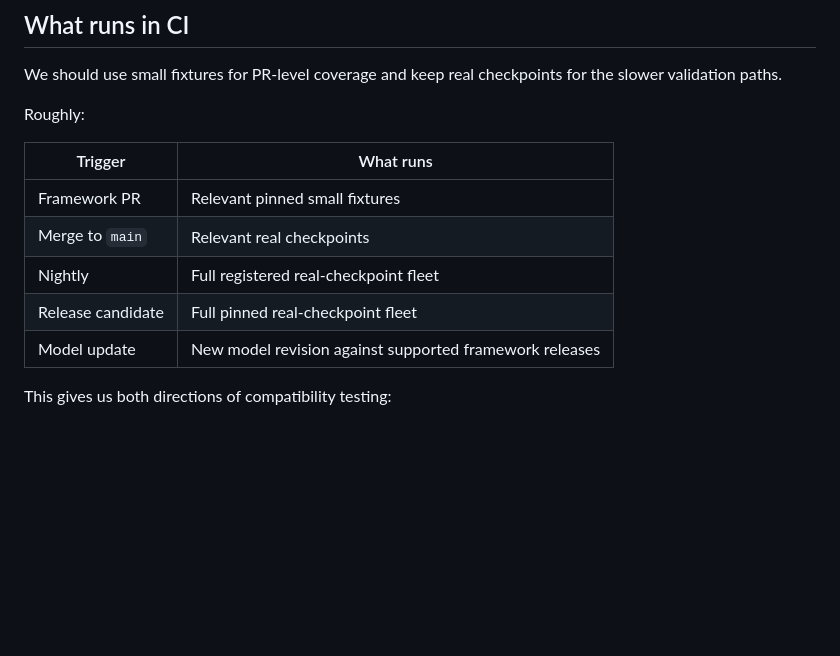
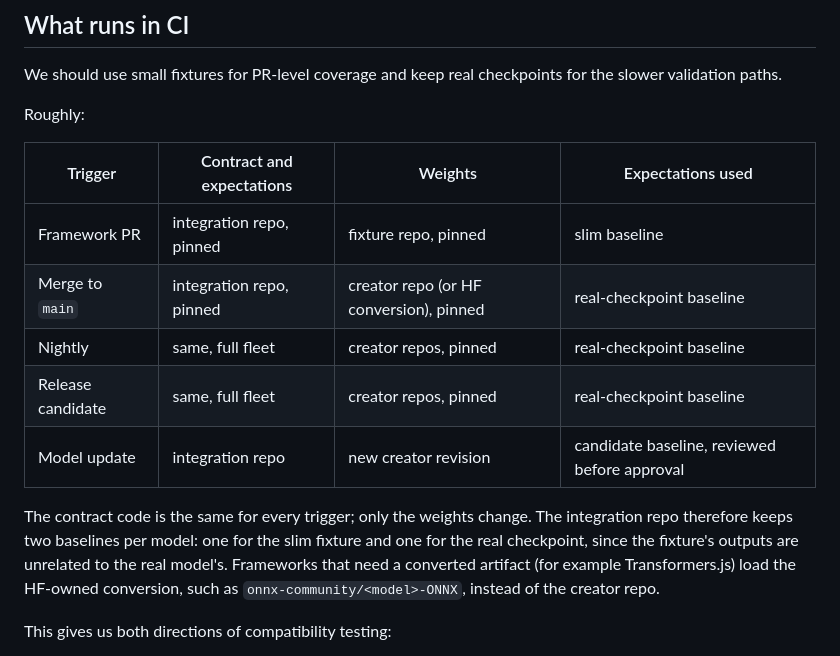
Before and after one commit to huggingface/transformers-mic, a Markdown page: model_integration_contracts.md, the part around the change. Drawn GitHub-style; blank space fills up the shorter version.

Commit message:
Clarify which repos each CI trigger reads from
Co-Authored-By: Claude Opus 5.5 (1M context) <noreply@anthropic.com>

```diff
--- a/model_integration_contracts.md
+++ b/model_integration_contracts.md
@@ -100,13 +100,15 @@ We should use small fixtures for PR-level coverage and keep real checkpoints for
 
 Roughly:
 
-| Trigger | What runs |
-| --- | --- |
-| Framework PR | Relevant pinned small fixtures |
-| Merge to `main` | Relevant real checkpoints |
-| Nightly | Full registered real-checkpoint fleet |
-| Release candidate | Full pinned real-checkpoint fleet |
-| Model update | New model revision against supported framework releases |
+| Trigger | Contract and expectations | Weights | Expectations used |
+| --- | --- | --- | --- |
+| Framework PR | integration repo, pinned | fixture repo, pinned | slim baseline |
+| Merge to `main` | integration repo, pinned | creator repo (or HF conversion), pinned | real-checkpoint baseline |
+| Nightly | same, full fleet | creator repos, pinned | real-checkpoint baseline |
+| Release candidate | same, full fleet | creator repos, pinned | real-checkpoint baseline |
+| Model update | integration repo | new creator revision | candidate baseline, reviewed before approval |
+
+The contract code is the same for every trigger; only the weights change. The integration repo therefore keeps two baselines per model: one for the slim fixture and one for the real checkpoint, since the fixture's outputs are unrelated to the real model's. Frameworks that need a converted artifact (for example Transformers.js) load the HF-owned conversion, such as `onnx-community/<model>-ONNX`, instead of the creator repo.
 
 This gives us both directions of compatibility testing:
 
```
